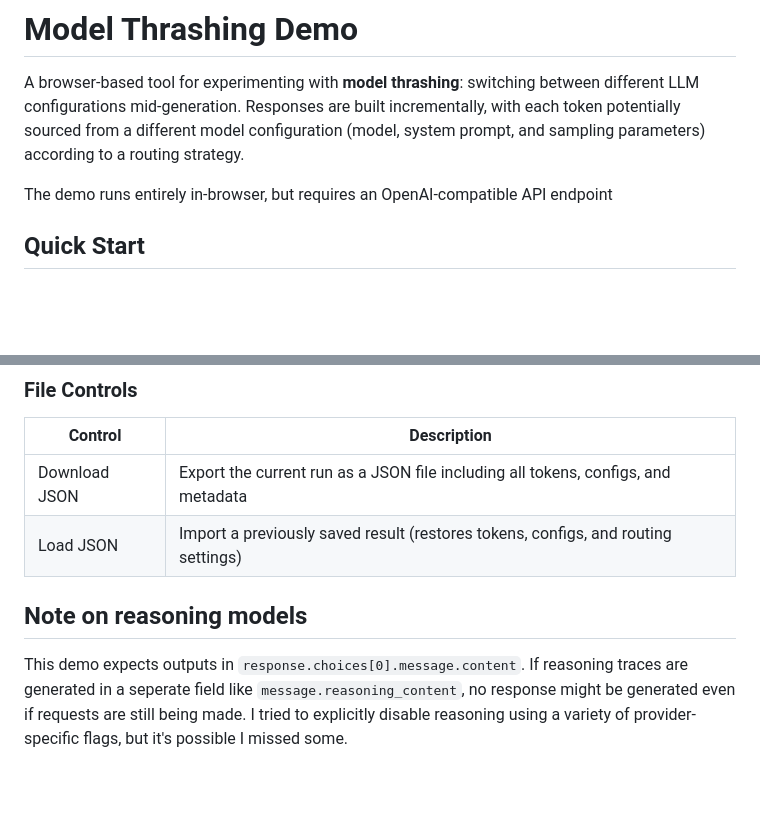
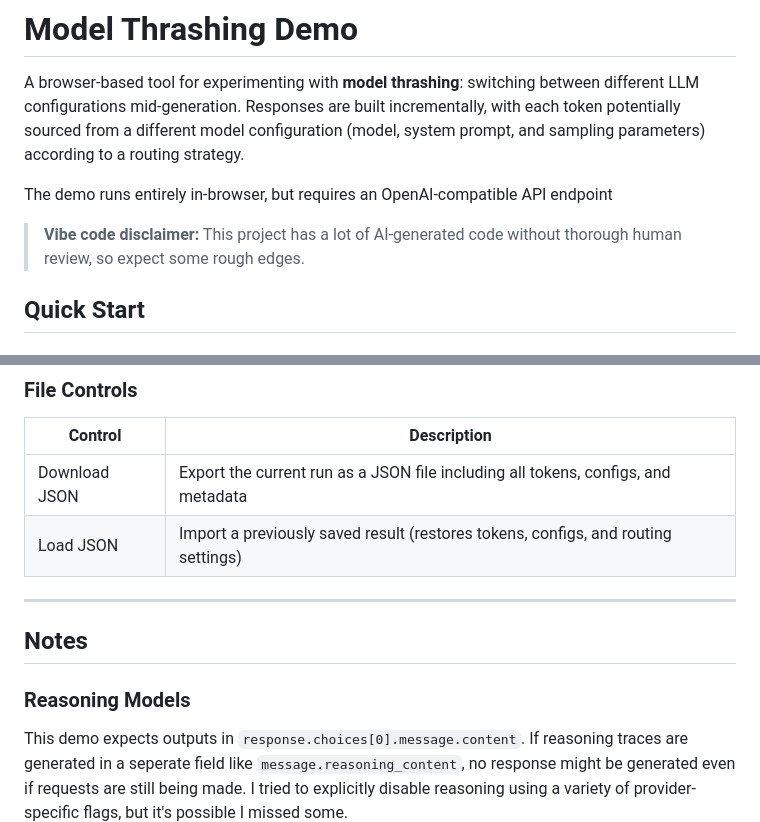
Before and after one commit to ryanbyanko/Model-Thrashing, a Markdown page: README.md, 2 parts joined by grey strips. Drawn GitHub-style; blank space fills up the shorter version.

Commit message:
Added vibe code disclaimer

```diff
--- a/README.md
+++ b/README.md
@@ -3,6 +3,8 @@
 A browser-based tool for experimenting with **model thrashing**: switching between different LLM configurations mid-generation. Responses are built incrementally, with each token potentially sourced from a different model configuration (model, system prompt, and sampling parameters) according to a routing strategy.
 
 The demo runs entirely in-browser, but requires an OpenAI-compatible API endpoint
+
+> **Vibe code disclaimer:** This project has a lot of AI-generated code without thorough human review, so expect some rough edges.
 
 ## Quick Start
 
@@ -93,7 +95,10 @@ Toggle between two views using the switch above the output panel:
 | Download JSON | Export the current run as a JSON file including all tokens, configs, and metadata |
 | Load JSON | Import a previously saved result (restores tokens, configs, and routing settings) |
 
+---
 
-## Note on reasoning models
+## Notes
+
+### Reasoning Models
 
 This demo expects outputs in `response.choices[0].message.content`. If reasoning traces are generated in a seperate field like `message.reasoning_content`, no response might be generated even if requests are still being made. I tried to explicitly disable reasoning using a variety of provider-specific flags, but it's possible I missed some.
```
